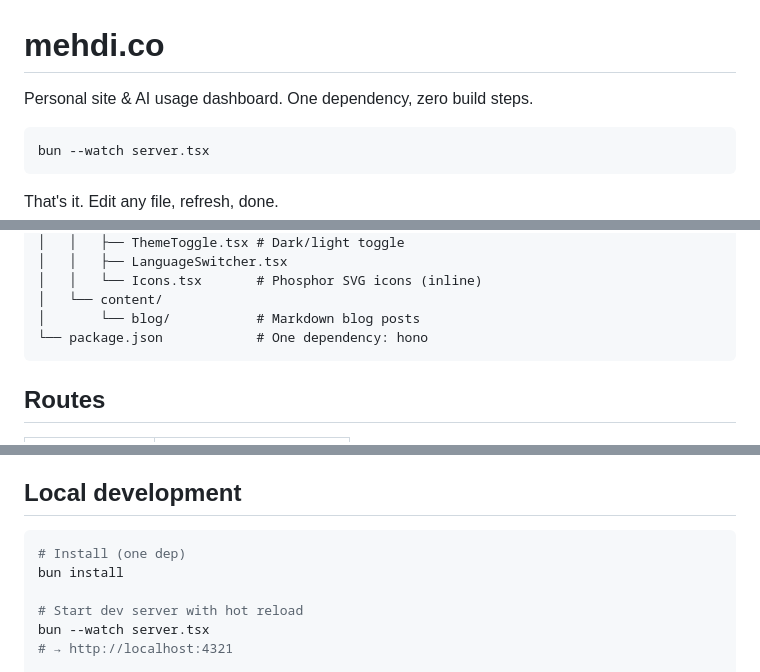
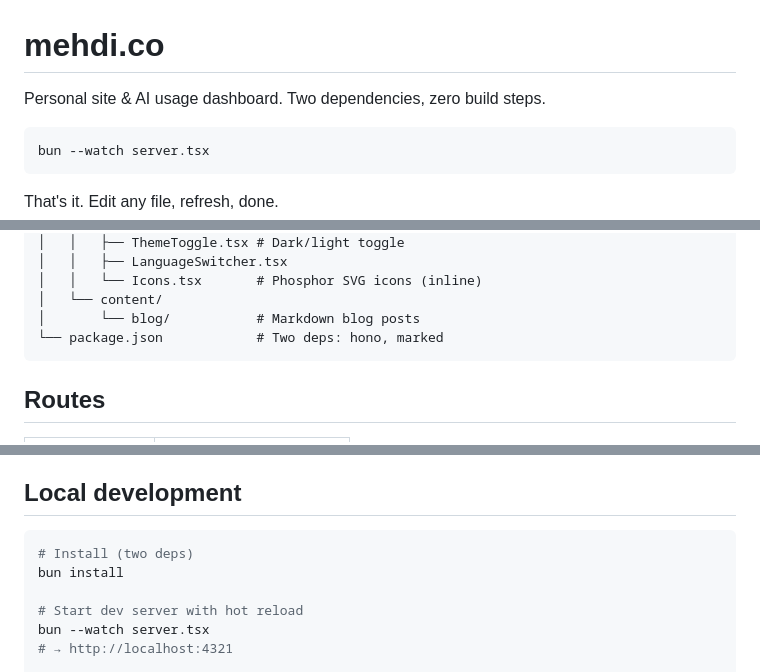
Before and after one commit to mehdiamrane/mehdi.co, a Markdown page: README.md, 3 parts joined by grey strips. GitHub-like rendering.

Commit message:
docs: update dep count (2 deps with marked)

````diff
--- a/README.md
+++ b/README.md
@@ -1,6 +1,6 @@
 # mehdi.co
 
-Personal site & AI usage dashboard. One dependency, zero build steps.
+Personal site & AI usage dashboard. Two dependencies, zero build steps.
 
 ```
 bun --watch server.tsx
@@ -41,7 +41,7 @@ That's it. Edit any file, refresh, done.
 │   │   └── Icons.tsx       # Phosphor SVG icons (inline)
 │   └── content/
 │       └── blog/           # Markdown blog posts
-└── package.json            # One dependency: hono
+└── package.json            # Two deps: hono, marked
 ```
 
 ## Routes
@@ -73,7 +73,7 @@ Data is collected every 15 minutes by a Hermes cron job running `usage/collector
 ## Local development
 
 ```bash
-# Install (one dep)
+# Install (two deps)
 bun install
 
 # Start dev server with hot reload
````
Also changed, not shown: 2 other files.
